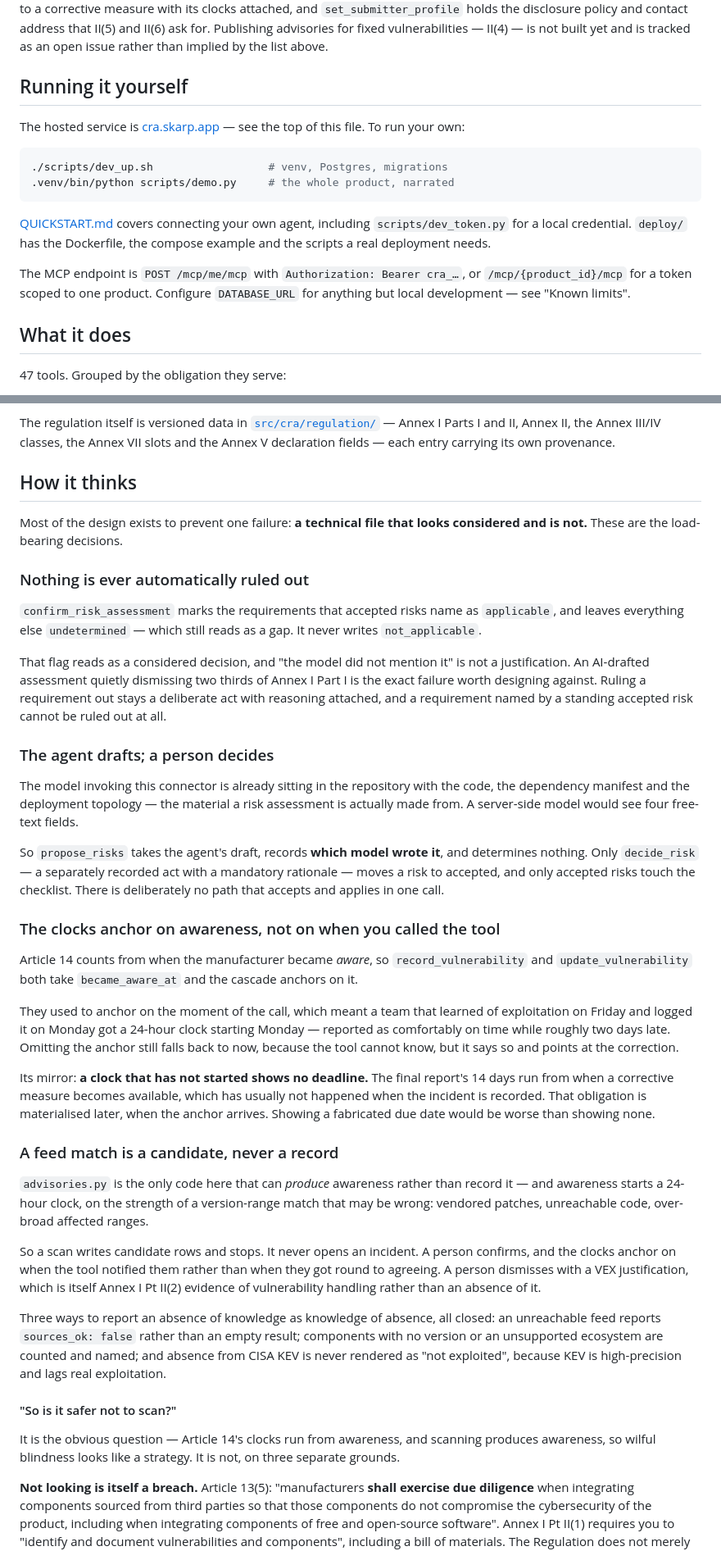
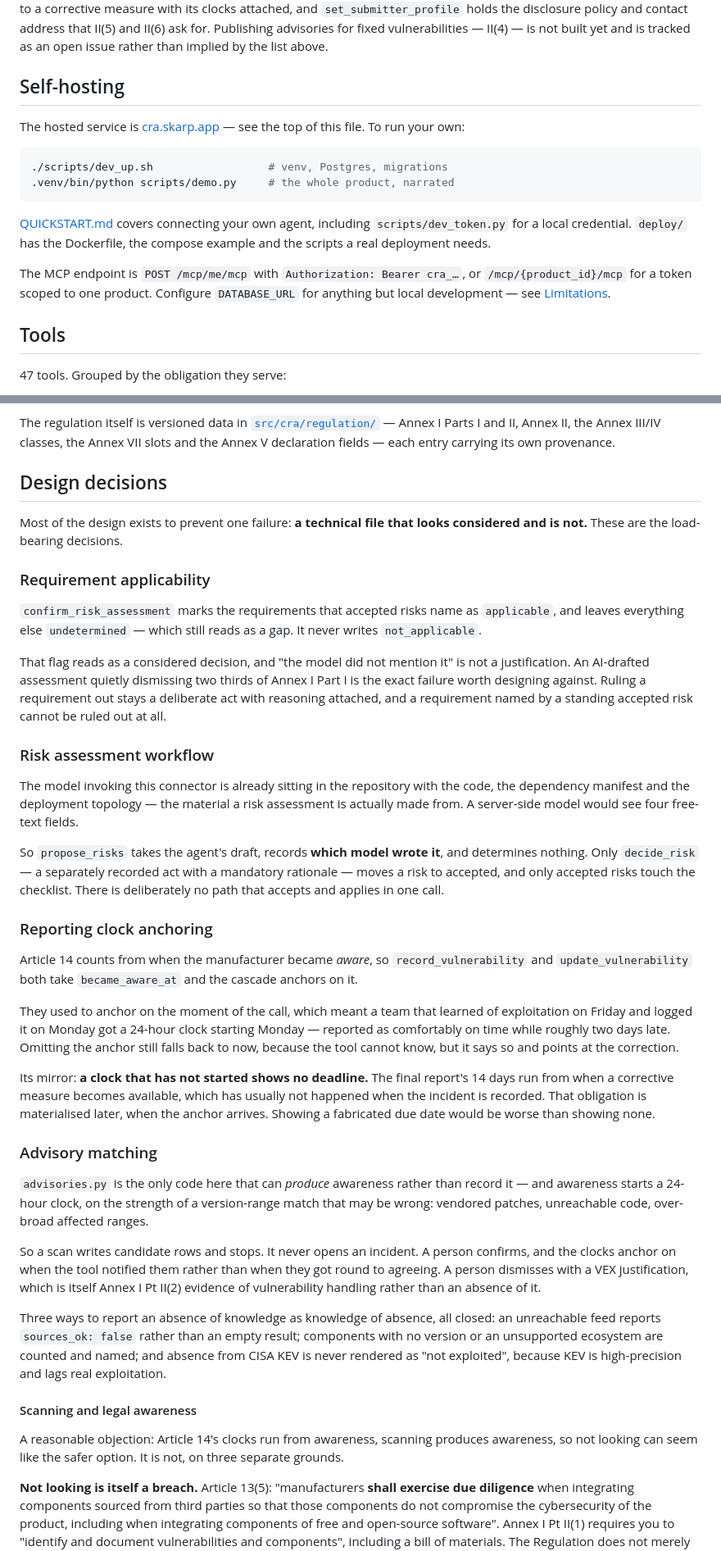
Before and after one commit to ozzynxe/cra, a Markdown page: README.md, 2 parts joined by grey strips. Shown at 82% size. Drawn GitHub-style.

```diff
--- a/README.md
+++ b/README.md
@@ -72,7 +72,7 @@ II(5) and II(6) ask for. Publishing advisories for fixed vulnerabilities —
 II(4) — is not built yet and is tracked as an open issue rather than implied by
 the list above.
 
-## Running it yourself
+## Self-hosting
 
 The hosted service is [cra.skarp.app](https://cra.skarp.app) — see the top of
 this file. To run your own:
@@ -89,9 +89,9 @@ deployment needs.
 
 The MCP endpoint is `POST /mcp/me/mcp` with `Authorization: Bearer cra_…`, or
 `/mcp/{product_id}/mcp` for a token scoped to one product. Configure
-`DATABASE_URL` for anything but local development — see "Known limits".
+`DATABASE_URL` for anything but local development — see [Limitations](#limitations).
 
-## What it does
+## Tools
 
 47 tools. Grouped by the obligation they serve:
 
@@ -123,12 +123,12 @@ The regulation itself is versioned data in
 II, the Annex III/IV classes, the Annex VII slots and the Annex V declaration
 fields — each entry carrying its own provenance.
 
-## How it thinks
+## Design decisions
 
 Most of the design exists to prevent one failure: **a technical file that looks
 considered and is not.** These are the load-bearing decisions.
 
-### Nothing is ever automatically ruled out
+### Requirement applicability
 
 `confirm_risk_assessment` marks the requirements that accepted risks name as
 `applicable`, and leaves everything else `undetermined` — which still reads as
@@ -140,7 +140,7 @@ Annex I Part I is the exact failure worth designing against. Ruling a
 requirement out stays a deliberate act with reasoning attached, and a
 requirement named by a standing accepted risk cannot be ruled out at all.
 
-### The agent drafts; a person decides
+### Risk assessment workflow
 
 The model invoking this connector is already sitting in the repository with the
 code, the dependency manifest and the deployment topology — the material a risk
@@ -153,7 +153,7 @@ mandatory rationale — moves a risk to accepted, and only accepted risks touch
 the checklist. There is deliberately no path that accepts and applies in one
 call.
 
-### The clocks anchor on awareness, not on when you called the tool
+### Reporting clock anchoring
 
 Article 14 counts from when the manufacturer became *aware*, so
 `record_vulnerability` and `update_vulnerability` both take `became_aware_at`
@@ -171,7 +171,7 @@ has usually not happened when the incident is recorded. That obligation is
 materialised later, when the anchor arrives. Showing a fabricated due date
 would be worse than showing none.
 
-### A feed match is a candidate, never a record
+### Advisory matching
 
 `advisories.py` is the only code here that can *produce* awareness rather than
 record it — and awareness starts a 24-hour clock, on the strength of a
@@ -190,11 +190,11 @@ result; components with no version or an unsupported ecosystem are counted and
 named; and absence from CISA KEV is never rendered as "not exploited", because
 KEV is high-precision and lags real exploitation.
 
-#### "So is it safer not to scan?"
+#### Scanning and legal awareness
 
-It is the obvious question — Article 14's clocks run from awareness, and
-scanning produces awareness, so wilful blindness looks like a strategy. It is
-not, on three separate grounds.
+A reasonable objection: Article 14's clocks run from awareness, scanning
+produces awareness, so not looking can seem like the safer option. It is not,
+on three separate grounds.
 
 **Not looking is itself a breach.** Article 13(5): "manufacturers **shall
 exercise due diligence** when integrating components sourced from third parties
```
Also changed, not shown: other parts of README.md (+9 -9 lines).
